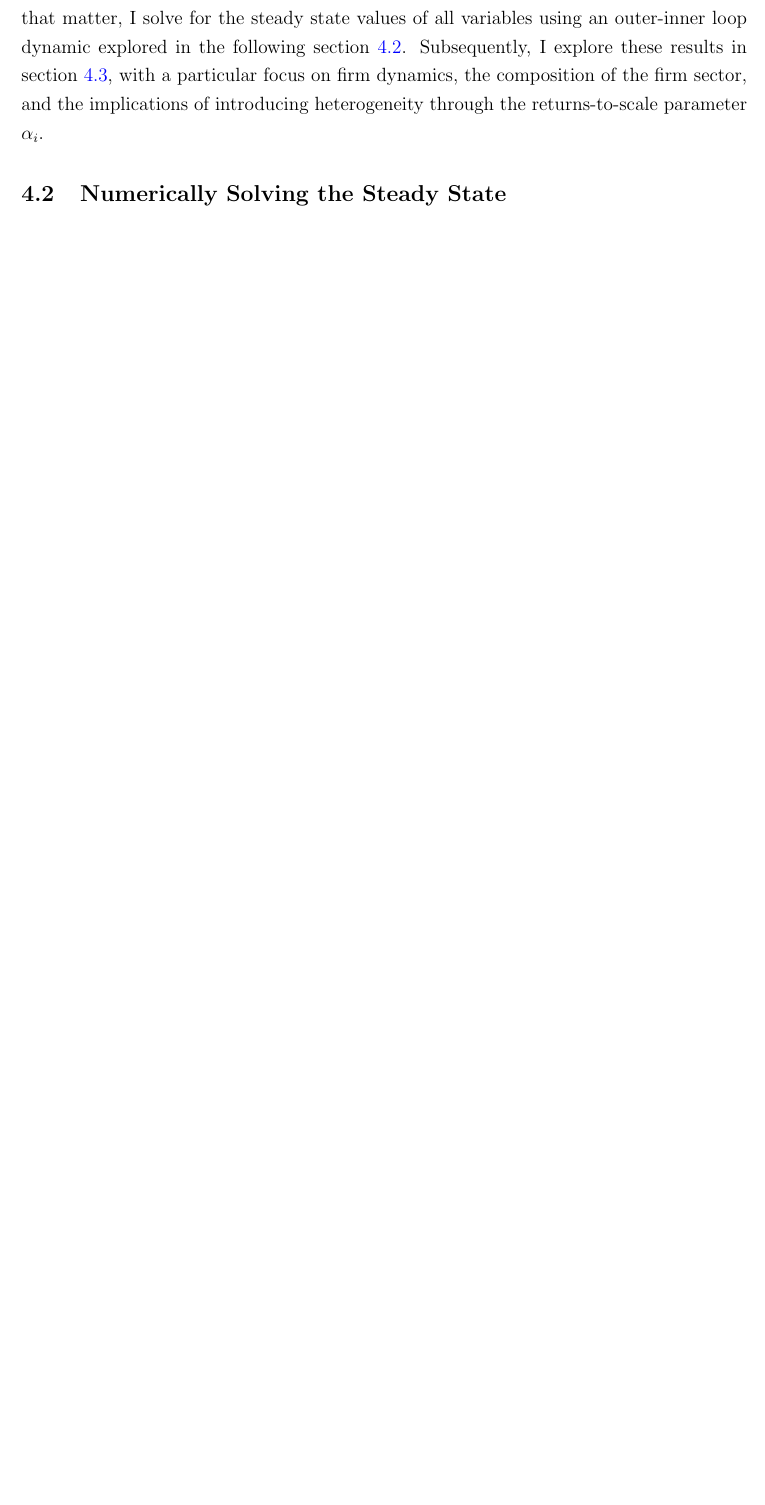
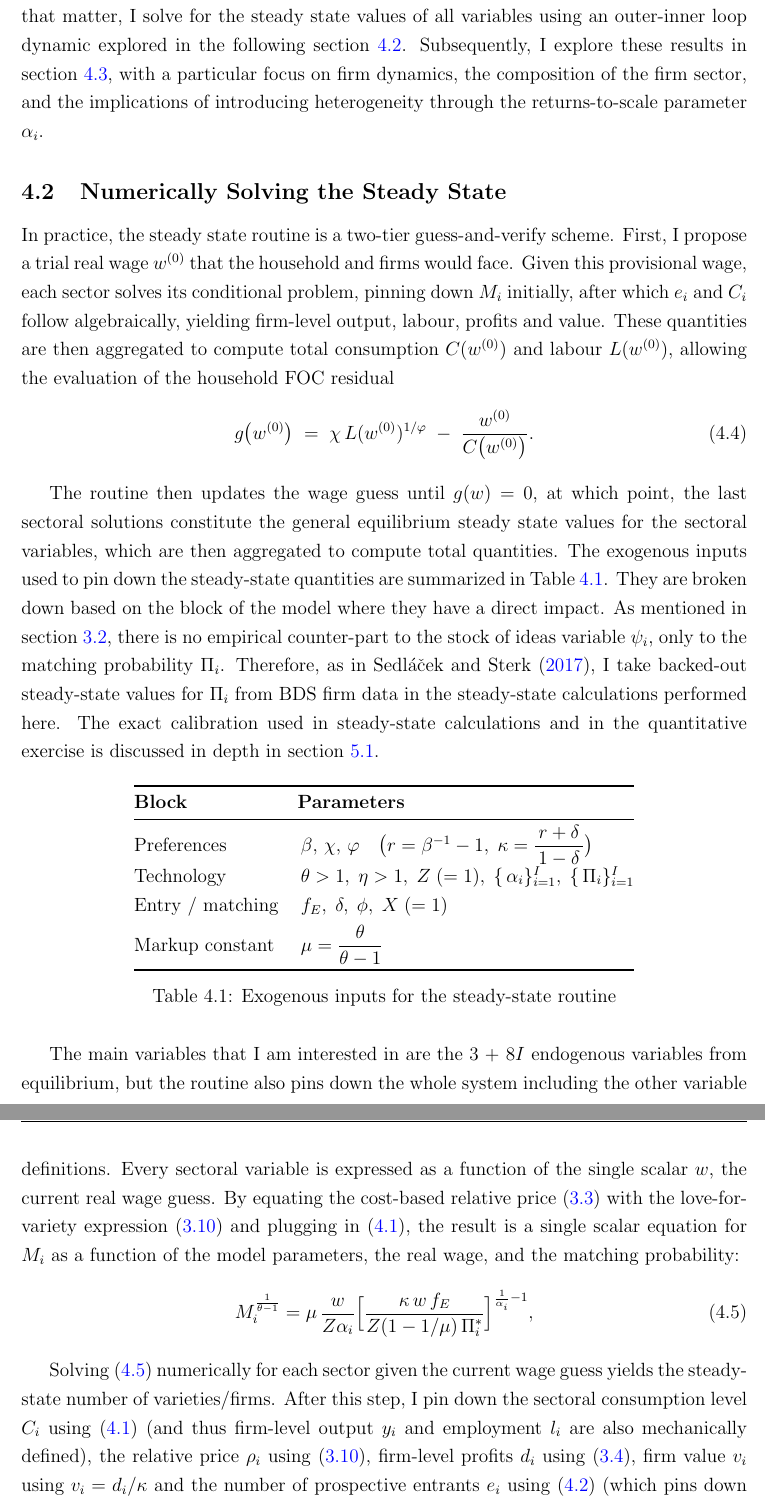
Before and after one commit to Okim343/MyHeteroBilbiie_Thesis, a LaTeX thesis (src/Thesis/main.tex): part of page 25 of 30 before the commit and two parts of pages 25 and 26 of 31 after it, the two joined at a grey line, cut so that both start at the same text, the shorter picture padded with empty space. Compiled offline with pdfLaTeX.

Commit message:
Finish numerically solving the SS.

```diff
--- a/src/Thesis/main.tex
+++ b/src/Thesis/main.tex
@@ -1006,3 +1007,58 @@ composition of the firm sector, and the implications of introducing heterogeneit
 %%%%%%%%%%%%%%%%%%%%%%%%%%%%%%%%%%%%%%%%%%%%%%%%%%%%%%%%%%%%%%%%%%%%%%%%%%%%%
 \subsection{Numerically Solving the Steady State}
 \label{sec:solution-num}
+
+In practice, the steady state routine is a two‐tier guess‐and‐verify scheme.
+First, I propose a trial real wage \(w^{(0)}\) that the household and firms would face.
+Given this provisional wage, each sector solves its conditional problem, pinning down \(M_i\) initially, after which $e_i$
+and \(C_i\) follow algebraically, yielding firm-level output, labour, profits and value.
+These quantities are then aggregated to compute total consumption \(C(w^{(0)})\) and labour \(L(w^{(0)})\), allowing the
+evaluation of the household FOC residual
+\begin{equation}
+g\bigl(w^{(0)}\bigr) \;=\; \chi\,L(w^{(0)})^{1/\varphi} \;-\; \frac{w^{(0)}}{C\bigl(w^{(0)}\bigr)}. \label{bisection}
+\end{equation}
+
+The routine then updates the wage guess until \(g(w)=0\), at which point, the last sectoral solutions constitute
+the general equilibrium steady state values for the sectoral variables, which are then aggregated to compute total quantities.
+The exogenous inputs used to pin down the steady-state quantities are summarized in Table \ref{tb:exoinputs}. They are broken
+down based on the block of the model where they have a direct impact. As mentioned in section \ref{sec:model-sedlacek},
+there is no empirical counter-part to the stock of ideas variable $\psi_i$, only to the matching probability $\Pi_i$.
+Therefore, as in \textcite{sedlavcek2017growth}, I take backed-out steady-state values for $\Pi_i$ from BDS firm data
+in the steady-state calculations performed here. The exact calibration used in steady-state calculations and in the
+quantitative exercise is discussed in depth in section \ref{sec:quant-cal}.
+
+\begin{table}[H]
+\centering
+\begin{tabular}{@{}ll@{}}
+\toprule
+\textbf{Block} & \textbf{Parameters} \\ \midrule
+Preferences & $\,\beta,\,\chi,\,\varphi\quad\bigl(r=\beta^{-1}-1,\;
+                 \kappa=\dfrac{\,r+\delta\,}{1-\delta}\bigr)$ \\[4pt]
+Technology  & $\,\theta>1,\;\eta>1,\;Z\;(=1),\;
+               \{\,\alpha_i\}_{i=1}^{I},\; \{\,\Pi_i\}_{i=1}^{I}$ \\[4pt]
+Entry / matching & $\,f_E,\;\delta,\;\phi,\;X\;(=1)$ \\[4pt]
+Markup constant & $\,\displaystyle
+                   \mu=\frac{\theta}{\theta-1}$ \\ \bottomrule
+\end{tabular}
+\caption{Exogenous inputs for the steady-state routine}
+\label{tb:exoinputs}
+\end{table}
+
+
+The main variables that I am interested in are the 3 + 8$I$ endogenous variables from equilibrium, but the routine also
+pins down the whole system including the other variable definitions. Every sectoral variable is expressed as a function of
+the single scalar $w$, the current real wage guess. By equating the cost-based relative price \eqref{eq:pricing} with the
+love-for-variety expression \eqref{eq:lovevariety}
+and plugging in \eqref{eq:CoverM}, the result is a single scalar equation for $M_i$ as a function of the model parameters,
+the real wage, and the matching probability:
+\begin{equation}
+  M_i^{\frac1{\theta-1}}
+=\mu\,\frac{w}{Z\alpha_i}
+\Bigl[\frac{\kappa\,w\,f_E}{Z(1-1/\mu)\,\Pi_i^*}\Bigr]^{\frac1{\alpha_i}-1}, \label{Mscalar}
+\end{equation}
+
+Solving \eqref{Mscalar} numerically for each sector given the current wage guess yields the
+steady-state number of varieties/firms. After this step, I pin down the sectoral consumption level $C_i$ using
+\eqref{eq:CoverM} (and thus firm-level output $y_i$ and employment $l_i$ are also mechanically defined), the relative
+price $\rho_i$ using \eqref{eq:lovevariety}, firm-level profits $d_i$ using \eqref{eq:profit}, firm value $v_i$ using
+$v_i = d_i/\kappa$ and the number of prospective entrants $e_i$ using \eqref{steadyentrants} (which pins down both $m_i$
```
Also changed, not shown: src/Thesis/main.tex (19 more changed lines).
